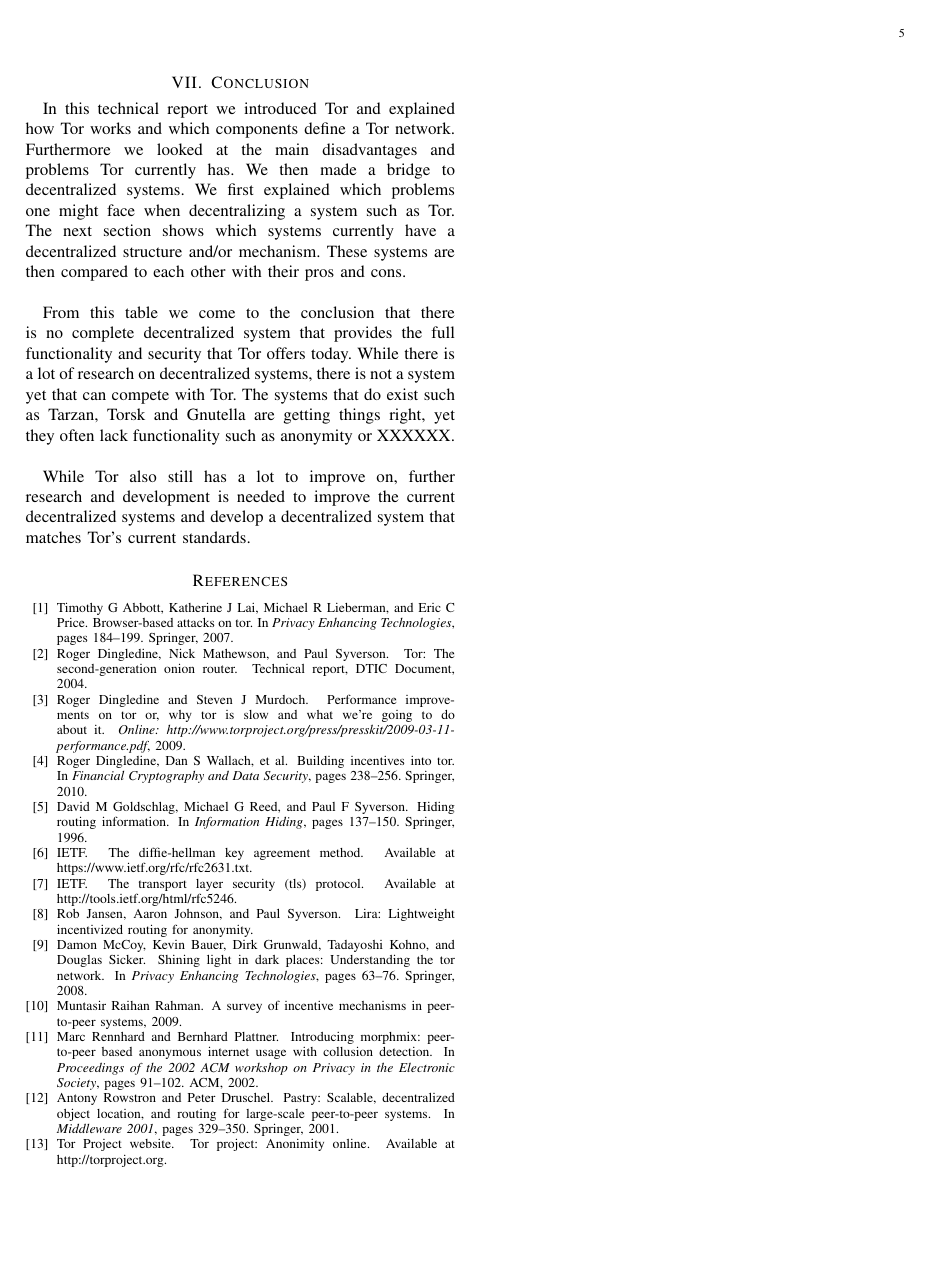
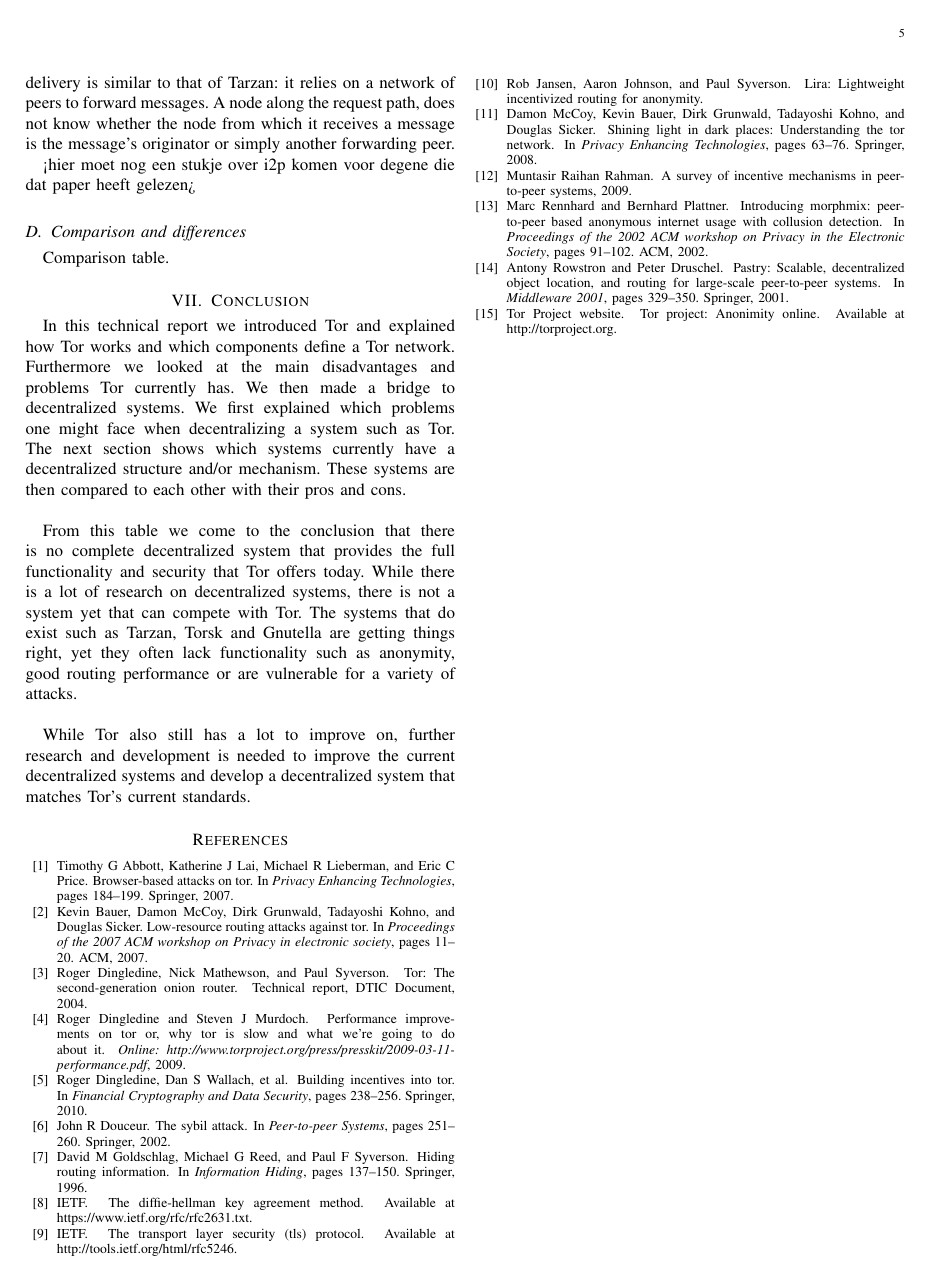
Before and after one commit to rjagerman/ANON, a LaTeX paper (paper.tex, which reads paper_references.bib): page 5 of 5. Compiled offline with pdfLaTeX.

Commit message:
Completed conclusion and added some references

```diff
--- a/paper.tex
+++ b/paper.tex
@@ -226,53 +236,12 @@ Many other decentralized peer-to-peer networks have been proposed and some have
 	\section{Conclusion}
 		In this technical report we introduced Tor and explained how Tor works and which components define a Tor network. Furthermore we looked at the main disadvantages and problems Tor currently has. We then made a bridge to decentralized systems. We first explained which problems one might face when decentralizing a system such as Tor. The next section shows which systems currently have a decentralized structure and/or mechanism. These systems are then compared to each other with their pros and cons.\\
 
-		From this table we come to the conclusion that there is no complete decentralized system that provides the full functionality and security that Tor offers today. While there is a lot of research on decentralized systems, there is not a system yet that can compete with Tor. The systems that do exist such as Tarzan, Torsk and Gnutella are getting things right, yet they often lack functionality such as anonymity or XXXXXX.\\
+		From this table we come to the conclusion that there is no complete decentralized system that provides the full functionality and security that Tor offers today. While there is a lot of research on decentralized systems, there is not a system yet that can compete with Tor. The systems that do exist such as Tarzan, Torsk and Gnutella are getting things right, yet they often lack functionality such as anonymity, good routing performance or are vulnerable for a variety of  attacks.\\
 
 While Tor also still has a lot to improve on, further research and development is needed to improve the current decentralized systems and develop a decentralized system that matches Tor's current standards.
 
 	\appendices
-%		\section{Proof of the First Zonklar Equation}
-%			Appendix one text goes here.
 
-			% you can choose not to have a title for an appendix
-			% if you want by leaving the argument blank
-%		\section{}
-%			Appendix two text goes here.
-
-
-		% use section* for acknowledgement
-%		\section*{Acknowledgment}
-%			The authors would like to thank...
-
-
-		% Can use something like this to put references on a page
-		% by themselves when using endfloat and the captionsoff option.
-%		\ifCLASSOPTIONcaptionsoff
-%		  \newpage
-%		\fi
-
-		% trigger a \newpage just before the given reference
-		% number - used to balance the columns on the last page
-		% adjust value as needed - may need to be readjusted if
-		% the document is modified later
-		%\IEEEtriggeratref{8}
-		% The "triggered" command can be changed if desired:
-		%\IEEEtriggercmd{\enlargethispage{-5in}}
-
-		% references section
-
-		% can use a bibliography generated by BibTeX as a .bbl file
-		% BibTeX documentation can be easily obtained at:
-		% http://www.ctan.org/tex-archive/biblio/bibtex/contrib/doc/
-		% The IEEEtran BibTeX style support page is at:
-		% http://www.michaelshell.org/tex/ieeetran/bibtex/
-		%\bibliographystyle{IEEEtran}
-		% argument is your BibTeX string definitions and bibliography database(s)
-		%\bibliography{IEEEabrv,../bib/paper}
-		%
-		% <OR> manually copy in the resultant .bbl file
-		% set second argument of \begin to the number of references
-		% (used to reserve space for the reference number labels box)
 	\bibliography{paper_references}
 
 \end{document}
--- a/paper_references.bib
+++ b/paper_references.bib
@@ -94,0 +100,13 @@
+  pages={251--260},
+  year={2002},
+  publisher={Springer}
+}
+
+@inproceedings{bauer2007low,
+  title={Low-resource routing attacks against tor},
+  author={Bauer, Kevin and McCoy, Damon and Grunwald, Dirk and Kohno, Tadayoshi and Sicker, Douglas},
+  booktitle={Proceedings of the 2007 ACM workshop on Privacy in electronic society},
+  pages={11--20},
+  year={2007},
+  organization={ACM}
+}
```
Also changed, not shown: paper.tex (14 more changed lines), paper_references.bib (5 more changed lines).
